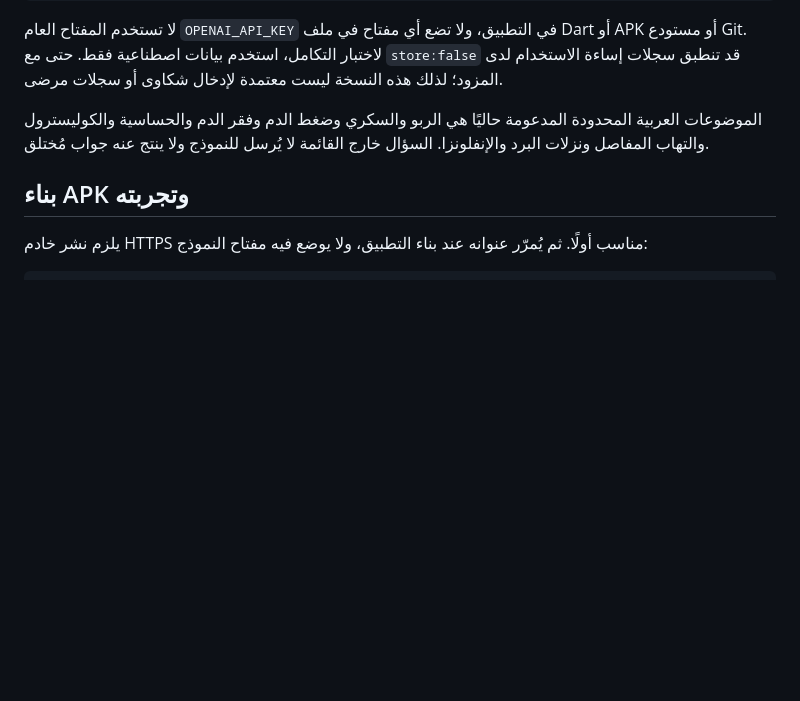
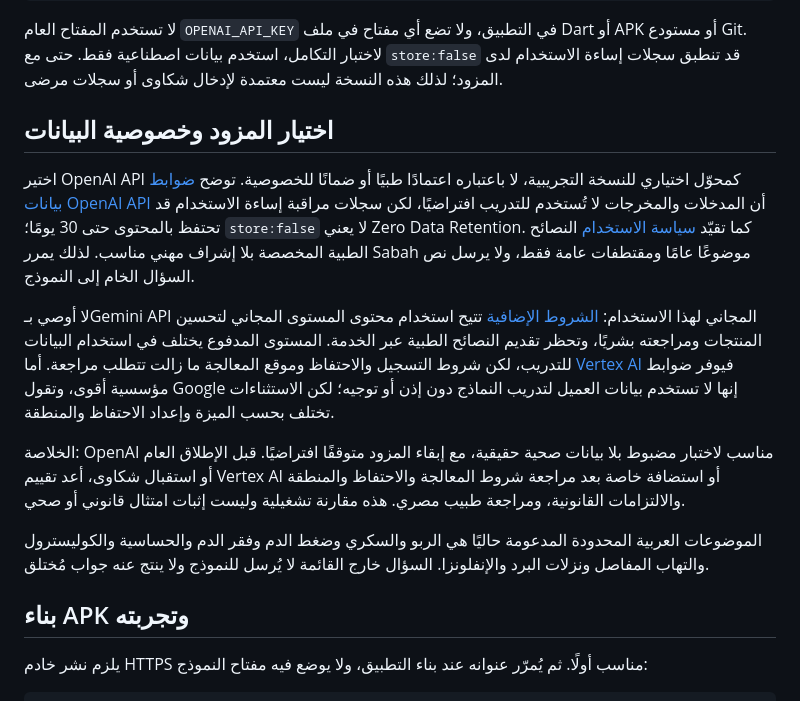
Before and after one commit to shahineyoung21/medical-chat-system, a Markdown page: README.md, the part around the change. GitHub-like rendering; blank space fills up the shorter version.

Commit message:
docs: compare model providers and data controls

````diff
--- a/README.md
+++ b/README.md
@@ -28,6 +28,14 @@ export SABAH_OPENAI_MODEL='اسم نموذج متاح لحسابك'
 ```
 
 لا تستخدم المفتاح العام `OPENAI_API_KEY` في التطبيق، ولا تضع أي مفتاح في ملف Dart أو APK أو مستودع Git. لاختبار التكامل، استخدم بيانات اصطناعية فقط. حتى مع `store:false` قد تنطبق سجلات إساءة الاستخدام لدى المزود؛ لذلك هذه النسخة ليست معتمدة لإدخال شكاوى أو سجلات مرضى.
+
+## اختيار المزود وخصوصية البيانات
+
+اختير OpenAI API كمحوّل اختياري للنسخة التجريبية، لا باعتباره اعتمادًا طبيًا أو ضمانًا للخصوصية. توضح [ضوابط بيانات OpenAI API](https://developers.openai.com/api/docs/guides/your-data) أن المدخلات والمخرجات لا تُستخدم للتدريب افتراضيًا، لكن سجلات مراقبة إساءة الاستخدام قد تحتفظ بالمحتوى حتى 30 يومًا؛ `store:false` لا يعني Zero Data Retention. كما تقيّد [سياسة الاستخدام](https://openai.com/policies/usage-policies/) النصائح الطبية المخصصة بلا إشراف مهني مناسب. لذلك يمرر Sabah موضوعًا عامًا ومقتطفات عامة فقط، ولا يرسل نص السؤال الخام إلى النموذج.
+
+لا أوصي بـGemini API المجاني لهذا الاستخدام: [الشروط الإضافية](https://ai.google.dev/gemini-api/terms) تتيح استخدام محتوى المستوى المجاني لتحسين المنتجات ومراجعته بشريًا، وتحظر تقديم النصائح الطبية عبر الخدمة. المستوى المدفوع يختلف في استخدام البيانات للتدريب، لكن شروط التسجيل والاحتفاظ وموقع المعالجة ما زالت تتطلب مراجعة. أما [Vertex AI](https://cloud.google.com/vertex-ai/generative-ai/docs/data-governance) فيوفر ضوابط مؤسسية أقوى، وتقول Google إنها لا تستخدم بيانات العميل لتدريب النماذج دون إذن أو توجيه؛ لكن الاستثناءات تختلف بحسب الميزة وإعداد الاحتفاظ والمنطقة.
+
+الخلاصة: OpenAI مناسب لاختبار مضبوط بلا بيانات صحية حقيقية، مع إبقاء المزود متوقفًا افتراضيًا. قبل الإطلاق العام أو استقبال شكاوى، أعد تقييم Vertex AI أو استضافة خاصة بعد مراجعة شروط المعالجة والاحتفاظ والمنطقة والالتزامات القانونية، ومراجعة طبيب مصري. هذه مقارنة تشغيلية وليست إثبات امتثال قانوني أو صحي.
 
 الموضوعات العربية المحدودة المدعومة حاليًا هي الربو والسكري وضغط الدم وفقر الدم والحساسية والكوليسترول والتهاب المفاصل ونزلات البرد والإنفلونزا. السؤال خارج القائمة لا يُرسل للنموذج ولا ينتج عنه جواب مُختلق.
 
````
